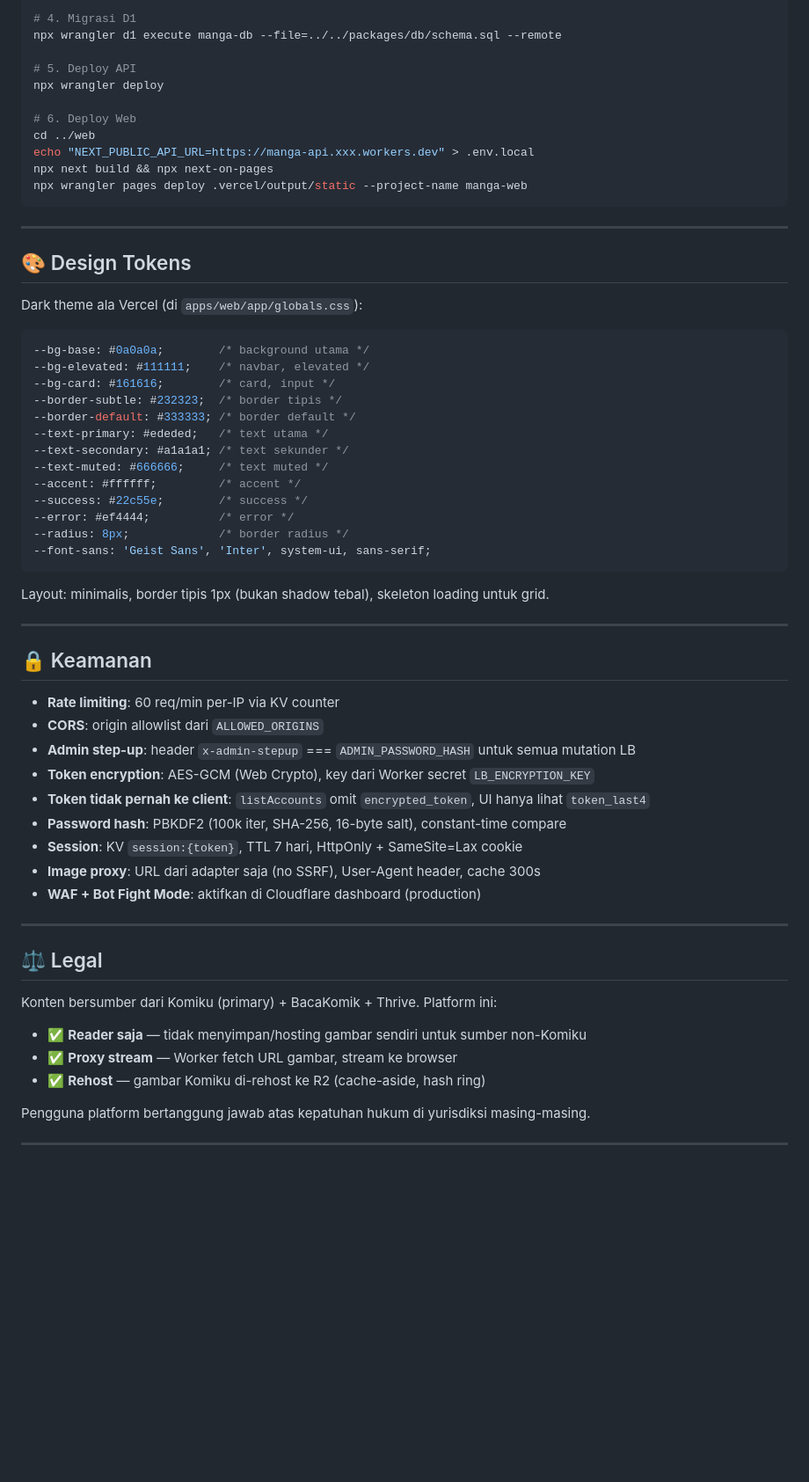
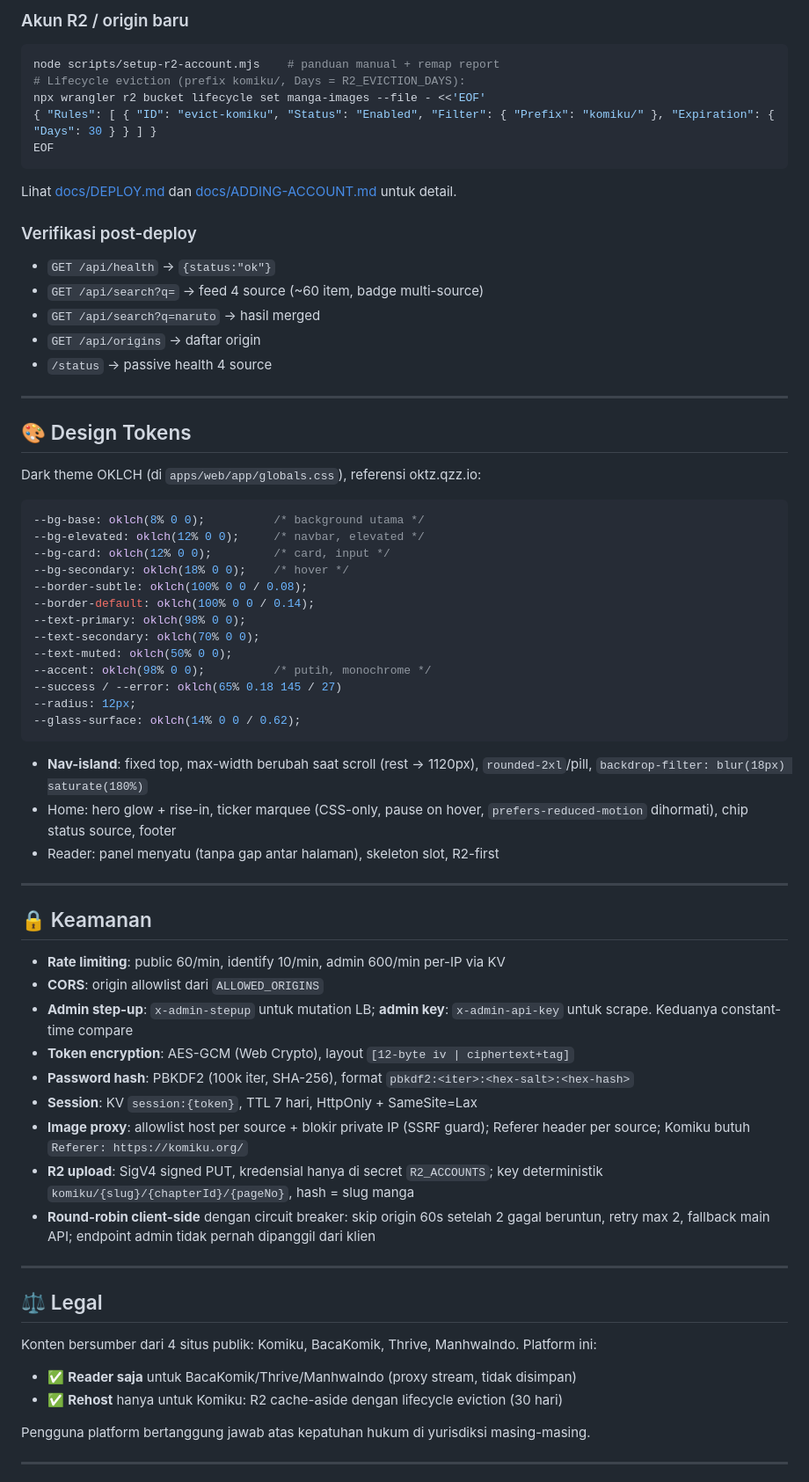
Before and after one commit to OktzO/Komiks, a Markdown page: README.md, the part around one of its changes. Shown at 88% size. Rendered like a GitHub page; blank space fills up the shorter version.

````diff
--- a/README.md
+++ b/README.md
@@ -377,62 +395,68 @@ npx wrangler secret put ADMIN_PASSWORD_HASH
 
-# 4. Migrasi D1
-npx wrangler d1 execute manga-db --file=../../packages/db/schema.sql --remote
+### Akun R2 / origin baru
+```bash
+node scripts/setup-r2-account.mjs    # panduan manual + remap report
+# Lifecycle eviction (prefix komiku/, Days = R2_EVICTION_DAYS):
+npx wrangler r2 bucket lifecycle set manga-images --file - <<'EOF'
+{ "Rules": [ { "ID": "evict-komiku", "Status": "Enabled", "Filter": { "Prefix": "komiku/" }, "Expiration": { "Days": 30 } } ] }
+EOF
+```
 
-# 5. Deploy API
-npx wrangler deploy
+Lihat [docs/DEPLOY.md](docs/DEPLOY.md) dan [docs/ADDING-ACCOUNT.md](docs/ADDING-ACCOUNT.md) untuk detail.
 
-# 6. Deploy Web
-cd ../web
-echo "NEXT_PUBLIC_API_URL=https://manga-api.xxx.workers.dev" > .env.local
-npx next build && npx next-on-pages
-npx wrangler pages deploy .vercel/output/static --project-name manga-web
-```
+### Verifikasi post-deploy
+- `GET /api/health` → `{status:"ok"}`
+- `GET /api/search?q=` → feed 4 source (~60 item, badge multi-source)
+- `GET /api/search?q=naruto` → hasil merged
+- `GET /api/origins` → daftar origin
+- `/status` → passive health 4 source
 
 ---
 
 ## 🎨 Design Tokens
 
-Dark theme ala Vercel (di `apps/web/app/globals.css`):
+Dark theme OKLCH (di `apps/web/app/globals.css`), referensi oktz.qzz.io:
 ```css
---bg-base: #0a0a0a;        /* background utama */
---bg-elevated: #111111;    /* navbar, elevated */
---bg-card: #161616;        /* card, input */
---border-subtle: #232323;  /* border tipis */
---border-default: #333333; /* border default */
---text-primary: #ededed;   /* text utama */
---text-secondary: #a1a1a1; /* text sekunder */
---text-muted: #666666;     /* text muted */
---accent: #ffffff;         /* accent */
---success: #22c55e;        /* success */
---error: #ef4444;          /* error */
---radius: 8px;             /* border radius */
---font-sans: 'Geist Sans', 'Inter', system-ui, sans-serif;
+--bg-base: oklch(8% 0 0);          /* background utama */
+--bg-elevated: oklch(12% 0 0);     /* navbar, elevated */
+--bg-card: oklch(12% 0 0);         /* card, input */
+--bg-secondary: oklch(18% 0 0);    /* hover */
+--border-subtle: oklch(100% 0 0 / 0.08);
+--border-default: oklch(100% 0 0 / 0.14);
+--text-primary: oklch(98% 0 0);
+--text-secondary: oklch(70% 0 0);
+--text-muted: oklch(50% 0 0);
+--accent: oklch(98% 0 0);          /* putih, monochrome */
+--success / --error: oklch(65% 0.18 145 / 27)
+--radius: 12px;
+--glass-surface: oklch(14% 0 0 / 0.62);
 ```
 
-Layout: minimalis, border tipis 1px (bukan shadow tebal), skeleton loading untuk grid.
+- **Nav-island**: fixed top, max-width berubah saat scroll (rest → 1120px), `rounded-2xl`/pill, `backdrop-filter: blur(18px) saturate(180%)`
+- Home: hero glow + rise-in, ticker marquee (CSS-only, pause on hover, `prefers-reduced-motion` dihormati), chip status source, footer
+- Reader: panel menyatu (tanpa gap antar halaman), skeleton slot, R2-first
 
 ---
 
 ## 🔒 Keamanan
 
-- **Rate limiting**: 60 req/min per-IP via KV counter
+- **Rate limiting**: public 60/min, identify 10/min, admin 600/min per-IP via KV
 - **CORS**: origin allowlist dari `ALLOWED_ORIGINS`
-- **Admin step-up**: header `x-admin-stepup` === `ADMIN_PASSWORD_HASH` untuk semua mutation LB
-- **Token encryption**: AES-GCM (Web Crypto), key dari Worker secret `LB_ENCRYPTION_KEY`
-- **Token tidak pernah ke client**: `listAccounts` omit `encrypted_token`, UI hanya lihat `token_last4`
-- **Password hash**: PBKDF2 (100k iter, SHA-256, 16-byte salt), constant-time compare
-- **Session**: KV `session:{token}`, TTL 7 hari, HttpOnly + SameSite=Lax cookie
-- **Image proxy**: URL dari adapter saja (no SSRF), User-Agent header, cache 300s
-- **WAF + Bot Fight Mode**: aktifkan di Cloudflare dashboard (production)
+- **Admin step-up**: `x-admin-stepup` untuk mutation LB; **admin key**: `x-admin-api-key` untuk scrape. Keduanya constant-time compare
+- **Token encryption**: AES-GCM (Web Crypto), layout `[12-byte iv | ciphertext+tag]`
+- **Password hash**: PBKDF2 (100k iter, SHA-256), format `pbkdf2:<iter>:<hex-salt>:<hex-hash>`
+- **Session**: KV `session:{token}`, TTL 7 hari, HttpOnly + SameSite=Lax
+- **Image proxy**: allowlist host per source + blokir private IP (SSRF guard); Referer header per source; Komiku butuh `Referer: https://komiku.org/`
+- **R2 upload**: SigV4 signed PUT, kredensial hanya di secret `R2_ACCOUNTS`; key deterministik `komiku/{slug}/{chapterId}/{pageNo}`, hash = slug manga
+- **Round-robin client-side** dengan circuit breaker: skip origin 60s setelah 2 gagal beruntun, retry max 2, fallback main API; endpoint admin tidak pernah dipanggil dari klien
 
 ---
 
 ## ⚖️ Legal
 
-Konten bersumber dari Komiku (primary) + BacaKomik + Thrive. Platform ini:
-- ✅ **Reader saja** — tidak menyimpan/hosting gambar sendiri untuk sumber non-Komiku
-- ✅ **Proxy stream** — Worker fetch URL gambar, stream ke browser
-- ✅ **Rehost** — gambar Komiku di-rehost ke R2 (cache-aside, hash ring)
+Konten bersumber dari 4 situs publik: Komiku, BacaKomik, Thrive, ManhwaIndo. Platform ini:
+- ✅ **Reader saja** untuk BacaKomik/Thrive/ManhwaIndo (proxy stream, tidak disimpan)
+- ✅ **Rehost** hanya untuk Komiku: R2 cache-aside dengan lifecycle eviction (30 hari)
 
 Pengguna platform bertanggung jawab atas kepatuhan hukum di yurisdiksi masing-masing.
 
````
Also changed, not shown: other parts of README.md (+221 -203 lines).
